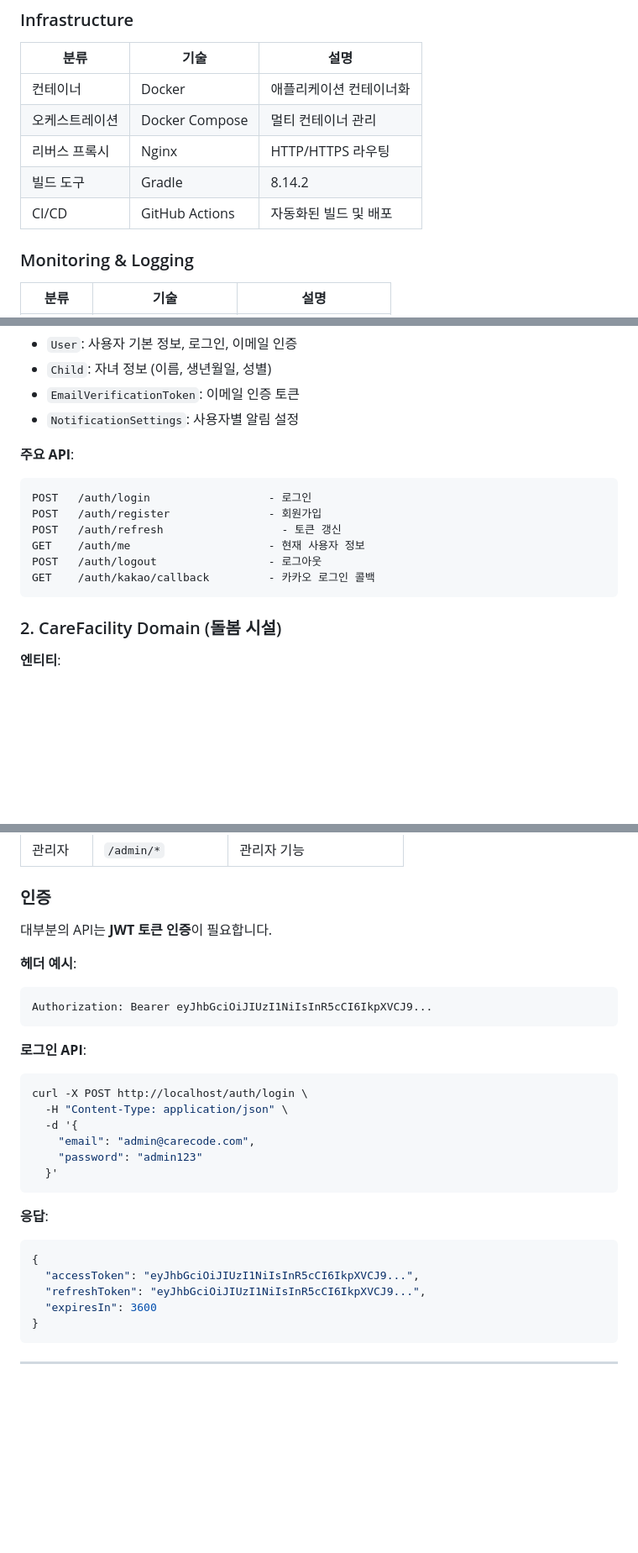
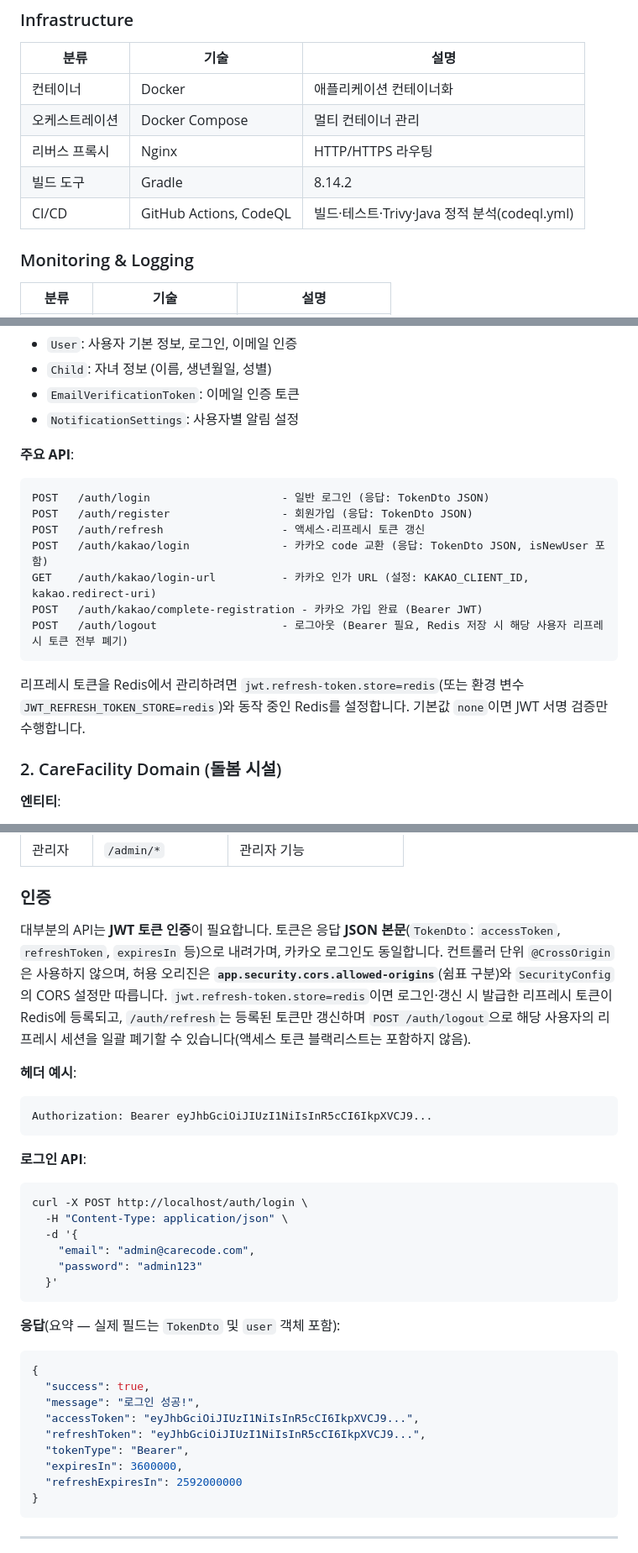
Before and after one commit to CareCode-Repo/CareCode_Interface, a Markdown page: README.md, 3 parts joined by grey strips. Shown at 84% size. GitHub-like rendering; blank space fills up the shorter version.

Commit message:
CHORE : 인증/토큰 관련 문서 설명을 현재 구현 흐름에 맞게 정리합니다. 개발자가 최신 보안 정책과 토큰 처리 방식을 빠르게 이해할 수 있도록 가이드를 보강합니다. (#39)
Made-with: Cursor

````diff
--- a/README.md
+++ b/README.md
@@ -170,7 +170,7 @@ CareCode Interface는 다음을 목표로 합니다:
 | 오케스트레이션 | Docker Compose | 멀티 컨테이너 관리 |
 | 리버스 프록시 | Nginx | HTTP/HTTPS 라우팅 |
 | 빌드 도구 | Gradle | 8.14.2 |
-| CI/CD | GitHub Actions | 자동화된 빌드 및 배포 |
+| CI/CD | GitHub Actions, CodeQL | 빌드·테스트·Trivy·Java 정적 분석(codeql.yml) |
 
 ### Monitoring & Logging
 
@@ -266,13 +266,16 @@ com.carecode.domain/
 
 **주요 API**:
 ```
-POST   /auth/login                  - 로그인
-POST   /auth/register               - 회원가입
-POST   /auth/refresh                  - 토큰 갱신
-GET    /auth/me                     - 현재 사용자 정보
-POST   /auth/logout                 - 로그아웃
-GET    /auth/kakao/callback         - 카카오 로그인 콜백
+POST   /auth/login                    - 일반 로그인 (응답: TokenDto JSON)
+POST   /auth/register                 - 회원가입 (응답: TokenDto JSON)
+POST   /auth/refresh                  - 액세스·리프레시 토큰 갱신
+POST   /auth/kakao/login              - 카카오 code 교환 (응답: TokenDto JSON, isNewUser 포함)
+GET    /auth/kakao/login-url          - 카카오 인가 URL (설정: KAKAO_CLIENT_ID, kakao.redirect-uri)
+POST   /auth/kakao/complete-registration - 카카오 가입 완료 (Bearer JWT)
+POST   /auth/logout                   - 로그아웃 (Bearer 필요, Redis 저장 시 해당 사용자 리프레시 토큰 전부 폐기)
 ```
+
+리프레시 토큰을 Redis에서 관리하려면 `jwt.refresh-token.store=redis`(또는 환경 변수 `JWT_REFRESH_TOKEN_STORE=redis`)와 동작 중인 Redis를 설정합니다. 기본값 `none`이면 JWT 서명 검증만 수행합니다.
 
 ### 2. CareFacility Domain (돌봄 시설)
 
@@ -492,7 +495,7 @@ docker-compose up carecode-mariadb carecode-redis -d
 
 ### 인증
 
-대부분의 API는 **JWT 토큰 인증**이 필요합니다.
+대부분의 API는 **JWT 토큰 인증**이 필요합니다. 토큰은 응답 **JSON 본문**(`TokenDto`: `accessToken`, `refreshToken`, `expiresIn` 등)으로 내려가며, 카카오 로그인도 동일합니다. 컨트롤러 단위 `@CrossOrigin`은 사용하지 않으며, 허용 오리진은 **`app.security.cors.allowed-origins`**(쉼표 구분)와 `SecurityConfig`의 CORS 설정만 따릅니다. `jwt.refresh-token.store=redis`이면 로그인·갱신 시 발급한 리프레시 토큰이 Redis에 등록되고, `/auth/refresh`는 등록된 토큰만 갱신하며 `POST /auth/logout`으로 해당 사용자의 리프레시 세션을 일괄 폐기할 수 있습니다(액세스 토큰 블랙리스트는 포함하지 않음).
 
 **헤더 예시**:
 ```
@@ -509,12 +512,16 @@ curl -X POST http://localhost/auth/login \
   }'
 ```
 
-**응답**:
+**응답**(요약 — 실제 필드는 `TokenDto` 및 `user` 객체 포함):
 ```json
 {
+  "success": true,
+  "message": "로그인 성공!",
   "accessToken": "eyJhbGciOiJIUzI1NiIsInR5cCI6IkpXVCJ9...",
   "refreshToken": "eyJhbGciOiJIUzI1NiIsInR5cCI6IkpXVCJ9...",
-  "expiresIn": 3600
+  "tokenType": "Bearer",
+  "expiresIn": 3600000,
+  "refreshExpiresIn": 2592000000
 }
 ```
 
````
Also changed, not shown: other parts of README.md (+1 -1 lines).
